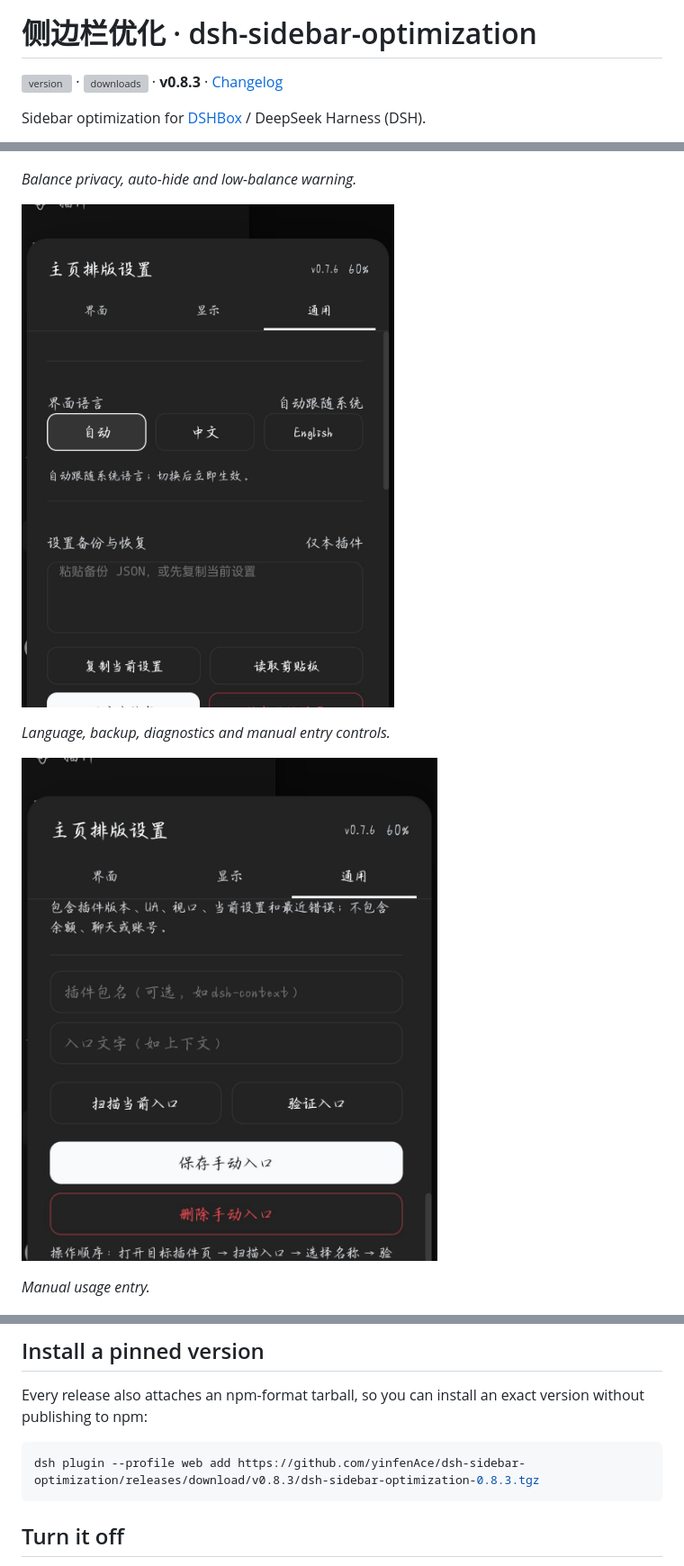
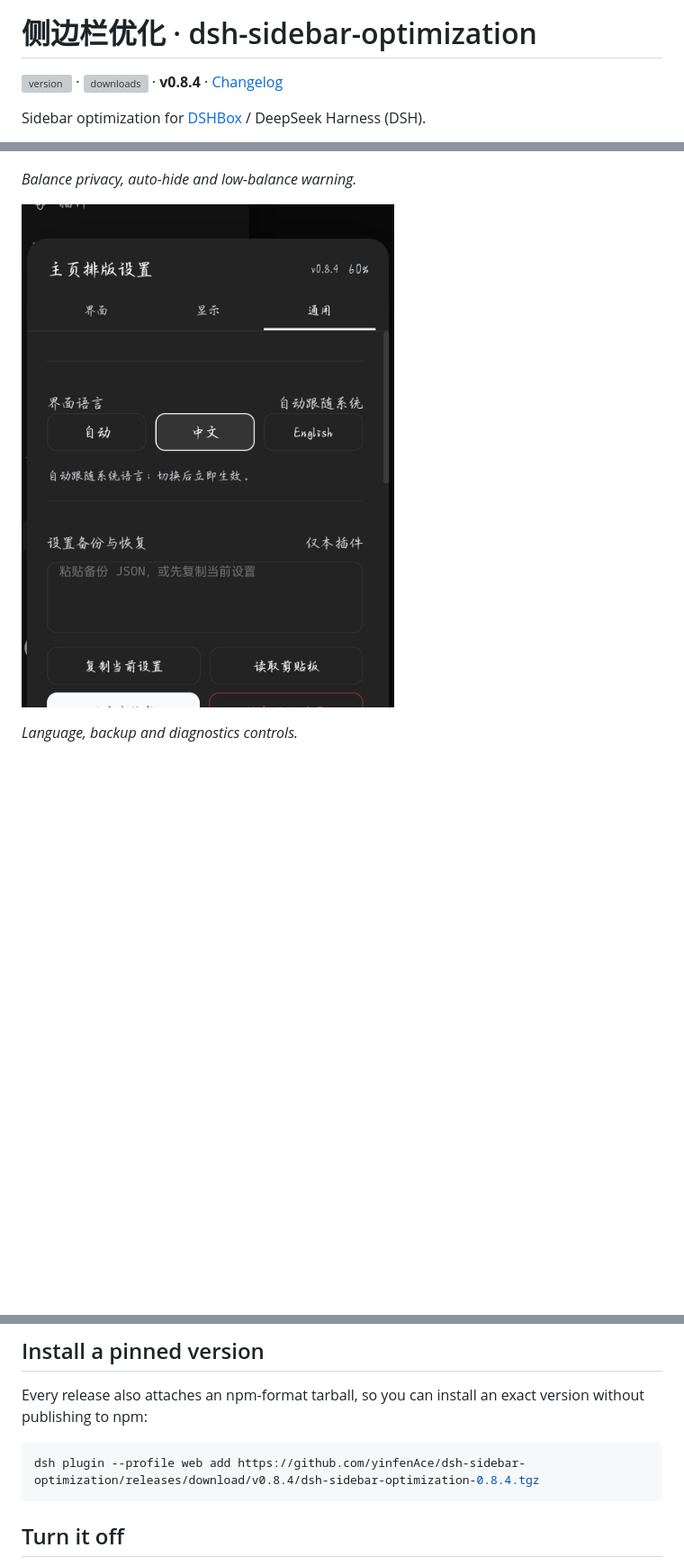
Before and after one commit to yinfenAce/dsh-sidebar-optimization, a Markdown page: README.md, 3 parts joined by grey strips. Shown at 90% size. Drawn GitHub-style; pictures changed too: docs/screenshots/settings-general.jpg, docs/screenshots/settings-manual.jpg (deleted); blank space fills up the shorter version; grey boxes are pictures that could not be loaded.

````diff
--- a/README.md
+++ b/README.md
@@ -3,7 +3,7 @@
 [![CI](https://github.com/yinfenAce/dsh-sidebar-optimization/actions/workflows/ci.yml/badge.svg)](https://github.com/yinfenAce/dsh-sidebar-optimization/actions/workflows/ci.yml)
 # 侧边栏优化 · dsh-sidebar-optimization
 
-![version](https://img.shields.io/github/v/tag/yinfenAce/dsh-sidebar-optimization?label=version) · [![downloads](https://img.shields.io/github/downloads/yinfenAce/dsh-sidebar-optimization/total?label=downloads)](https://github.com/yinfenAce/dsh-sidebar-optimization/releases) · **v0.8.3** · [Changelog](CHANGELOG.md)
+![version](https://img.shields.io/github/v/tag/yinfenAce/dsh-sidebar-optimization?label=version) · [![downloads](https://img.shields.io/github/downloads/yinfenAce/dsh-sidebar-optimization/total?label=downloads)](https://github.com/yinfenAce/dsh-sidebar-optimization/releases) · **v0.8.4** · [Changelog](CHANGELOG.md)
 
 Sidebar optimization for [DSHBox](https://github.com/WSK-build/DSHBox) / DeepSeek Harness (DSH).
 
@@ -26,11 +26,7 @@ The settings card follows the system language by default. Switch between **Auto
 
 ![General settings](docs/screenshots/settings-general.jpg)
 
-*Language, backup, diagnostics and manual entry controls.*
-
-![Manual usage entry](docs/screenshots/settings-manual.jpg)
-
-*Manual usage entry.*
+*Language, backup and diagnostics controls.*
 
 ![English UI](docs/screenshots/settings-en.jpg)
 
@@ -116,7 +112,7 @@ Then restart DSH (or reload the DSH page) so the client bundle is served.
 Every release also attaches an npm-format tarball, so you can install an exact version without publishing to npm:
 
 ```sh
-dsh plugin --profile web add https://github.com/yinfenAce/dsh-sidebar-optimization/releases/download/v0.8.3/dsh-sidebar-optimization-0.8.3.tgz
+dsh plugin --profile web add https://github.com/yinfenAce/dsh-sidebar-optimization/releases/download/v0.8.4/dsh-sidebar-optimization-0.8.4.tgz
 ```
 
 ## Turn it off
````
Also changed, not shown: other parts of README.md (+1 -1 lines), CHANGELOG.md (+9 -0 lines), README.zh.md (+4 -8 lines), docs/screenshots/settings-en.jpg, docs/screenshots/settings-privacy.jpg, docs/screenshots/settings-real.jpg, 3 other files.
